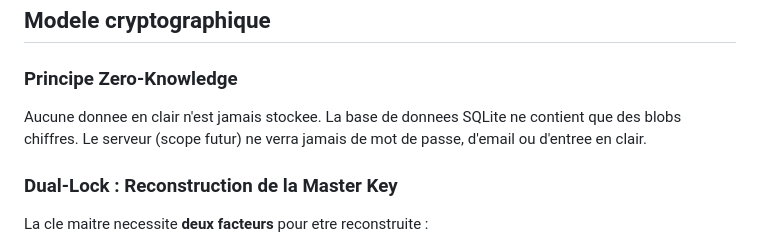
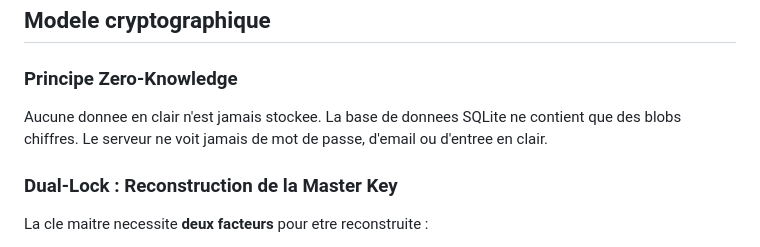
Before and after one commit to salad-vault/tauri-app, a Markdown page: README.md, the part around the change. Drawn GitHub-style.

Commit message:
docs: remove outdated "scope futur" from README
Co-Authored-By: Claude Opus 4.6 <noreply@anthropic.com>

```diff
--- a/README.md
+++ b/README.md
@@ -158,7 +158,7 @@ rust-app/
 
 ### Principe Zero-Knowledge
 
-Aucune donnee en clair n'est jamais stockee. La base de donnees SQLite ne contient que des blobs chiffres. Le serveur (scope futur) ne verra jamais de mot de passe, d'email ou d'entree en clair.
+Aucune donnee en clair n'est jamais stockee. La base de donnees SQLite ne contient que des blobs chiffres. Le serveur ne voit jamais de mot de passe, d'email ou d'entree en clair.
 
 ### Dual-Lock : Reconstruction de la Master Key
 
```
